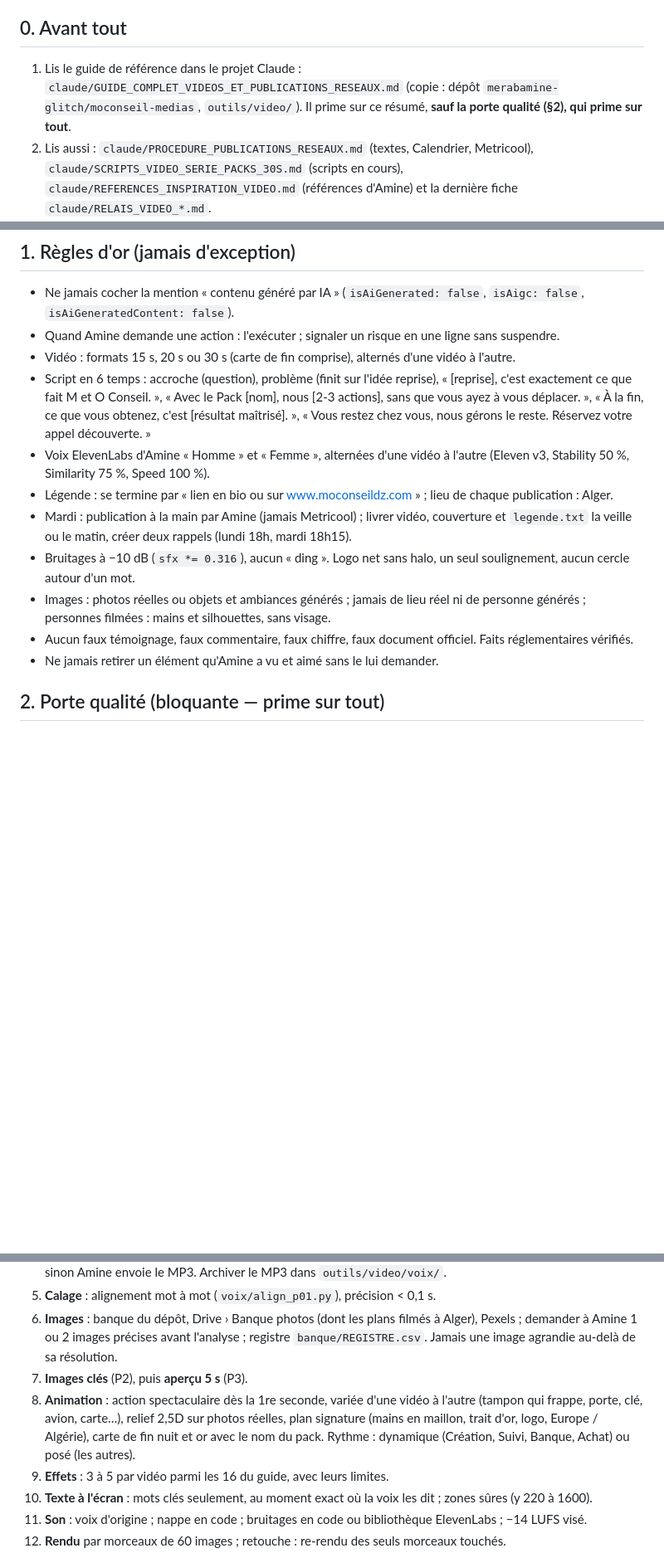
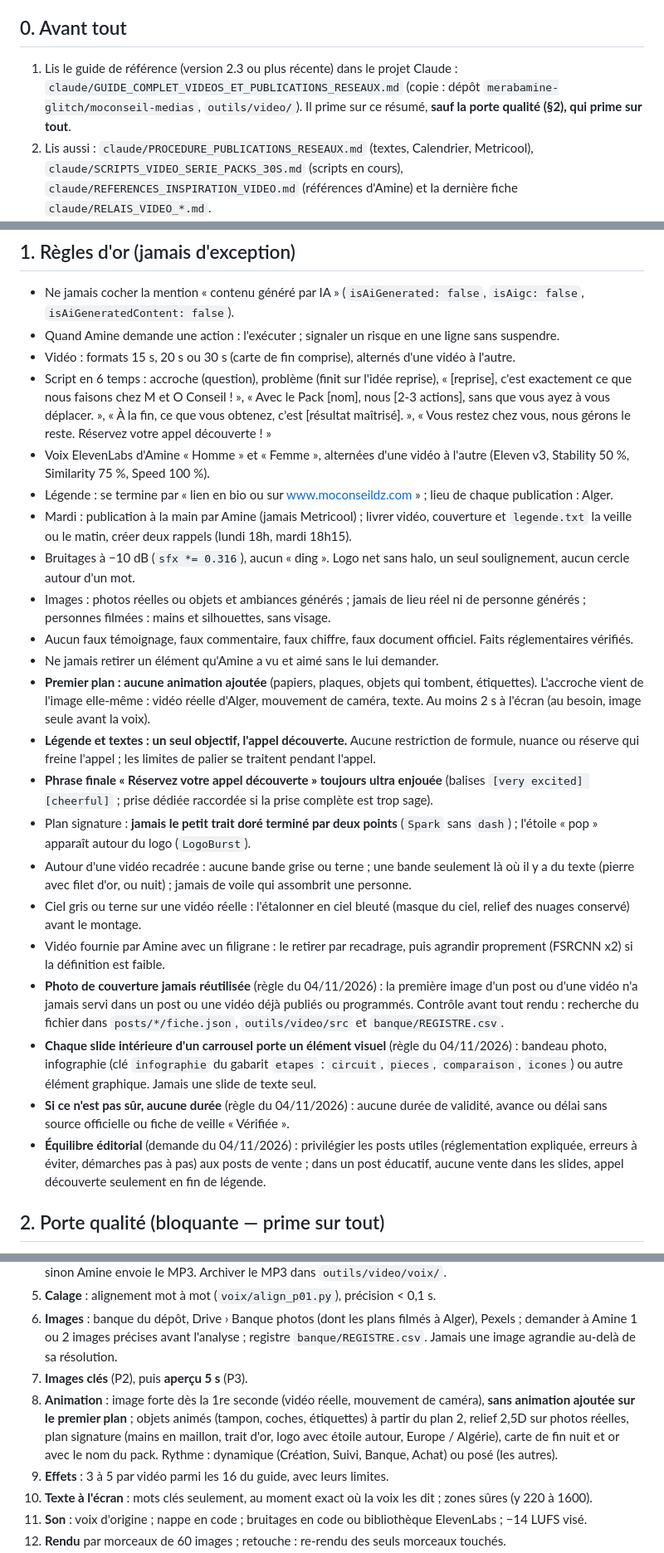
Before and after one commit to merabamine-glitch/moconseil-medias, a Markdown page: outils/video/SKILL_createur-videos-reseaux-sociaux.md, 3 parts joined by grey strips. Shown at 83% size. Rendered like a GitHub page; blank space fills up the shorter version.

Commit message:
Skill : couverture unique, visuel sur chaque slide, pas de durée sans source, équilibre éducatif
Co-Authored-By: Claude Opus 5.5 <noreply@anthropic.com>
Claude-Session: https://claude.ai/code/session_01Cr3Hhr15Lmxkkgbeev5QRS

```diff
--- a/outils/video/SKILL_createur-videos-reseaux-sociaux.md
+++ b/outils/video/SKILL_createur-videos-reseaux-sociaux.md
@@ -8,7 +8,7 @@ description: "Créer de A à Z une vidéo ou une publication réseaux sociaux de
 Utilise ce skill pour toute vidéo, Reel, carrousel, visuel ou texte destiné aux réseaux de M&O Conseil, et pour toute retouche d'une publication existante.
 
 ## 0. Avant tout
-1. Lis le guide de référence dans le projet Claude : `claude/GUIDE_COMPLET_VIDEOS_ET_PUBLICATIONS_RESEAUX.md` (copie : dépôt `merabamine-glitch/moconseil-medias`, `outils/video/`). Il prime sur ce résumé, **sauf la porte qualité (§2), qui prime sur tout**.
+1. Lis le guide de référence (version 2.3 ou plus récente) dans le projet Claude : `claude/GUIDE_COMPLET_VIDEOS_ET_PUBLICATIONS_RESEAUX.md` (copie : dépôt `merabamine-glitch/moconseil-medias`, `outils/video/`). Il prime sur ce résumé, **sauf la porte qualité (§2), qui prime sur tout**.
 2. Lis aussi : `claude/PROCEDURE_PUBLICATIONS_RESEAUX.md` (textes, Calendrier, Metricool), `claude/SCRIPTS_VIDEO_SERIE_PACKS_30S.md` (scripts en cours), `claude/REFERENCES_INSPIRATION_VIDEO.md` (références d'Amine) et la dernière fiche `claude/RELAIS_VIDEO_*.md`.
 3. Charge **et applique** les skills :
    - Script et accroche : `social-media-skills:short-form-video-script`, `social-media-skills:hook-writer`, `social-media-skills:scripting-and-storyboarding`, `marketing-skills:copywriting`.
@@ -24,7 +24,7 @@ Utilise ce skill pour toute vidéo, Reel, carrousel, visuel ou texte destiné au
 - Ne jamais cocher la mention « contenu généré par IA » (`isAiGenerated: false`, `isAigc: false`, `isAiGeneratedContent: false`).
 - Quand Amine demande une action : l'exécuter ; signaler un risque en une ligne sans suspendre.
 - Vidéo : formats 15 s, 20 s ou 30 s (carte de fin comprise), alternés d'une vidéo à l'autre.
-- Script en 6 temps : accroche (question), problème (finit sur l'idée reprise), « [reprise], c'est exactement ce que fait M et O Conseil. », « Avec le Pack [nom], nous [2-3 actions], sans que vous ayez à vous déplacer. », « À la fin, ce que vous obtenez, c'est [résultat maîtrisé]. », « Vous restez chez vous, nous gérons le reste. Réservez votre appel découverte. »
+- Script en 6 temps : accroche (question), problème (finit sur l'idée reprise), « [reprise], c'est exactement ce que nous faisons chez M et O Conseil ! », « Avec le Pack [nom], nous [2-3 actions], sans que vous ayez à vous déplacer. », « À la fin, ce que vous obtenez, c'est [résultat maîtrisé]. », « Vous restez chez vous, nous gérons le reste. Réservez votre appel découverte ! »
 - Voix ElevenLabs d'Amine « Homme » et « Femme », alternées d'une vidéo à l'autre (Eleven v3, Stability 50 %, Similarity 75 %, Speed 100 %).
 - Légende : se termine par « lien en bio ou sur www.moconseildz.com » ; lieu de chaque publication : Alger.
 - Mardi : publication à la main par Amine (jamais Metricool) ; livrer vidéo, couverture et `legende.txt` la veille ou le matin, créer deux rappels (lundi 18h, mardi 18h15).
@@ -32,6 +32,17 @@ Utilise ce skill pour toute vidéo, Reel, carrousel, visuel ou texte destiné au
 - Images : photos réelles ou objets et ambiances générés ; jamais de lieu réel ni de personne générés ; personnes filmées : mains et silhouettes, sans visage.
 - Aucun faux témoignage, faux commentaire, faux chiffre, faux document officiel. Faits réglementaires vérifiés.
 - Ne jamais retirer un élément qu'Amine a vu et aimé sans le lui demander.
+- **Premier plan : aucune animation ajoutée** (papiers, plaques, objets qui tombent, étiquettes). L'accroche vient de l'image elle-même : vidéo réelle d'Alger, mouvement de caméra, texte. Au moins 2 s à l'écran (au besoin, image seule avant la voix).
+- **Légende et textes : un seul objectif, l'appel découverte.** Aucune restriction de formule, nuance ou réserve qui freine l'appel ; les limites de palier se traitent pendant l'appel.
+- **Phrase finale « Réservez votre appel découverte » toujours ultra enjouée** (balises `[very excited] [cheerful]` ; prise dédiée raccordée si la prise complète est trop sage).
+- Plan signature : **jamais le petit trait doré terminé par deux points** (`Spark` sans `dash`) ; l'étoile « pop » apparaît autour du logo (`LogoBurst`).
+- Autour d'une vidéo recadrée : aucune bande grise ou terne ; une bande seulement là où il y a du texte (pierre avec filet d'or, ou nuit) ; jamais de voile qui assombrit une personne.
+- Ciel gris ou terne sur une vidéo réelle : l'étalonner en ciel bleuté (masque du ciel, relief des nuages conservé) avant le montage.
+- Vidéo fournie par Amine avec un filigrane : le retirer par recadrage, puis agrandir proprement (FSRCNN x2) si la définition est faible.
+- **Photo de couverture jamais réutilisée** (règle du 04/11/2026) : la première image d'un post ou d'une vidéo n'a jamais servi dans un post ou une vidéo déjà publiés ou programmés. Contrôle avant tout rendu : recherche du fichier dans `posts/*/fiche.json`, `outils/video/src` et `banque/REGISTRE.csv`.
+- **Chaque slide intérieure d'un carrousel porte un élément visuel** (règle du 04/11/2026) : bandeau photo, infographie (clé `infographie` du gabarit `etapes` : `circuit`, `pieces`, `comparaison`, `icones`) ou autre élément graphique. Jamais une slide de texte seul.
+- **Si ce n'est pas sûr, aucune durée** (règle du 04/11/2026) : aucune durée de validité, avance ou délai sans source officielle ou fiche de veille « Vérifiée ».
+- **Équilibre éditorial** (demande du 04/11/2026) : privilégier les posts utiles (réglementation expliquée, erreurs à éviter, démarches pas à pas) aux posts de vente ; dans un post éducatif, aucune vente dans les slides, appel découverte seulement en fin de légende.
 
 ## 2. Porte qualité (bloquante — prime sur tout)
 **Bible visuelle** : les deux vidéos validées « parfaites » par Amine — Présentation du 27/10 et Pack Création de Société v2 (03/11). Photos réelles en haute définition, nuit, or, pierre, fenêtre photo, tampon, mains en maillon, trait d'or, carte de fin nuit et or. Toute nouveauté s'ajoute à cette base, ne la remplace jamais. Aucune couleur hors charte.
@@ -60,7 +71,7 @@ Cinq portes, dans l'ordre. Aucun rendu complet avant P3 validée.
 5. **Calage** : alignement mot à mot (`voix/align_p01.py`), précision < 0,1 s.
 6. **Images** : banque du dépôt, Drive › Banque photos (dont les plans filmés à Alger), Pexels ; demander à Amine 1 ou 2 images précises avant l'analyse ; registre `banque/REGISTRE.csv`. Jamais une image agrandie au-delà de sa résolution.
 7. **Images clés** (P2), puis **aperçu 5 s** (P3).
-8. **Animation** : action spectaculaire dès la 1re seconde, variée d'une vidéo à l'autre (tampon qui frappe, porte, clé, avion, carte…), relief 2,5D sur photos réelles, plan signature (mains en maillon, trait d'or, logo, Europe / Algérie), carte de fin nuit et or avec le nom du pack. Rythme : dynamique (Création, Suivi, Banque, Achat) ou posé (les autres).
+8. **Animation** : image forte dès la 1re seconde (vidéo réelle, mouvement de caméra), **sans animation ajoutée sur le premier plan** ; objets animés (tampon, coches, étiquettes) à partir du plan 2, relief 2,5D sur photos réelles, plan signature (mains en maillon, trait d'or, logo avec étoile autour, Europe / Algérie), carte de fin nuit et or avec le nom du pack. Rythme : dynamique (Création, Suivi, Banque, Achat) ou posé (les autres).
 9. **Effets** : 3 à 5 par vidéo parmi les 16 du guide, avec leurs limites.
 10. **Texte à l'écran** : mots clés seulement, au moment exact où la voix les dit ; zones sûres (y 220 à 1600).
 11. **Son** : voix d'origine ; nappe en code ; bruitages en code ou bibliothèque ElevenLabs ; −14 LUFS visé.
```
